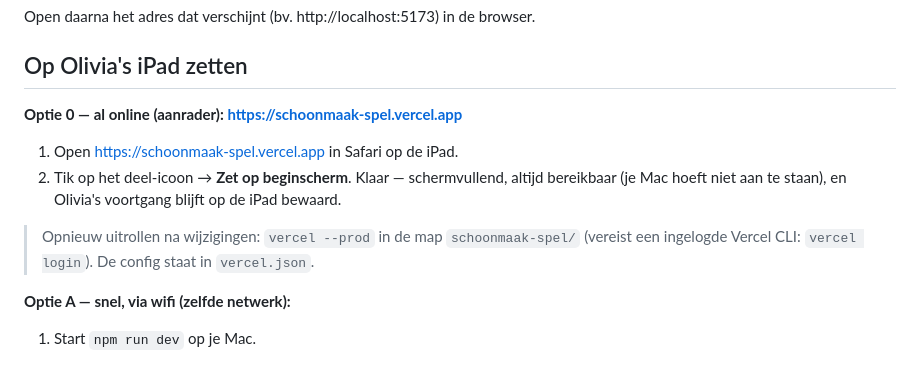
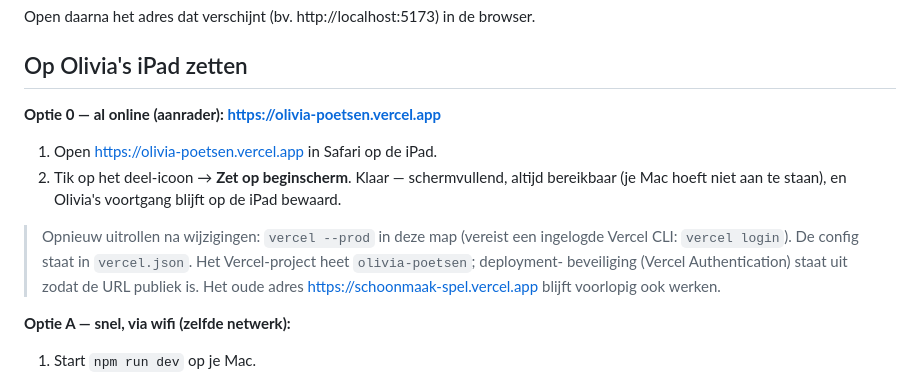
Before and after one commit to iclaudioo/olivia-spelletjes, a Markdown page: README.md, the part around the change. Drawn GitHub-style.

Commit message:
README: nieuwe live-URL https://olivia-poetsen.vercel.app
Vercel-project hernoemd naar olivia-poetsen; nieuwe schone URL is publiek
(deployment-beveiliging uit). Oude schoonmaak-spel.vercel.app blijft voorlopig
ook werken.

Co-Authored-By: Claude Opus 4.8 <noreply@anthropic.com>

```diff
--- a/README.md
+++ b/README.md
@@ -49,15 +49,17 @@ Open daarna het adres dat verschijnt (bv. http://localhost:5173) in de browser.
 
 ## Op Olivia's iPad zetten
 
-**Optie 0 — al online (aanrader): https://schoonmaak-spel.vercel.app**
-1. Open https://schoonmaak-spel.vercel.app in Safari op de iPad.
+**Optie 0 — al online (aanrader): https://olivia-poetsen.vercel.app**
+1. Open https://olivia-poetsen.vercel.app in Safari op de iPad.
 2. Tik op het deel-icoon → **Zet op beginscherm**. Klaar — schermvullend,
    altijd bereikbaar (je Mac hoeft niet aan te staan), en Olivia's voortgang
    blijft op de iPad bewaard.
 
-> Opnieuw uitrollen na wijzigingen: `vercel --prod` in de map `schoonmaak-spel/`
+> Opnieuw uitrollen na wijzigingen: `vercel --prod` in deze map
 > (vereist een ingelogde Vercel CLI: `vercel login`). De config staat in
-> `vercel.json`.
+> `vercel.json`. Het Vercel-project heet `olivia-poetsen`; deployment-
+> beveiliging (Vercel Authentication) staat uit zodat de URL publiek is.
+> Het oude adres https://schoonmaak-spel.vercel.app blijft voorlopig ook werken.
 
 **Optie A — snel, via wifi (zelfde netwerk):**
 1. Start `npm run dev` op je Mac.
```
